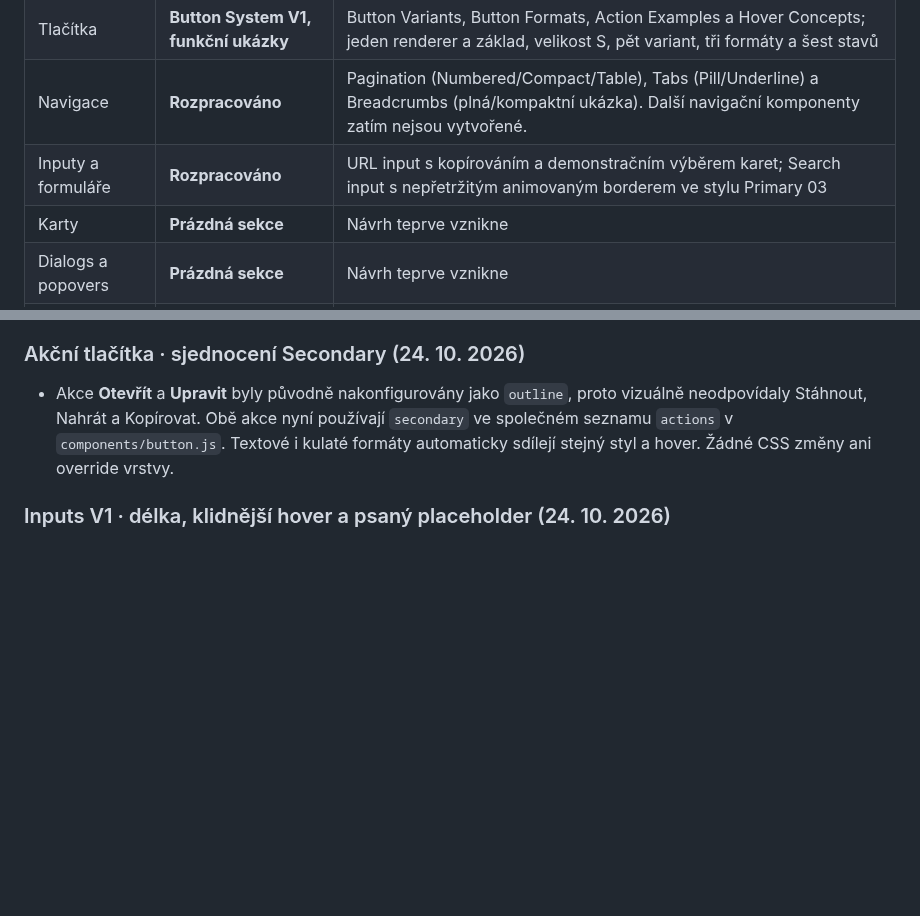
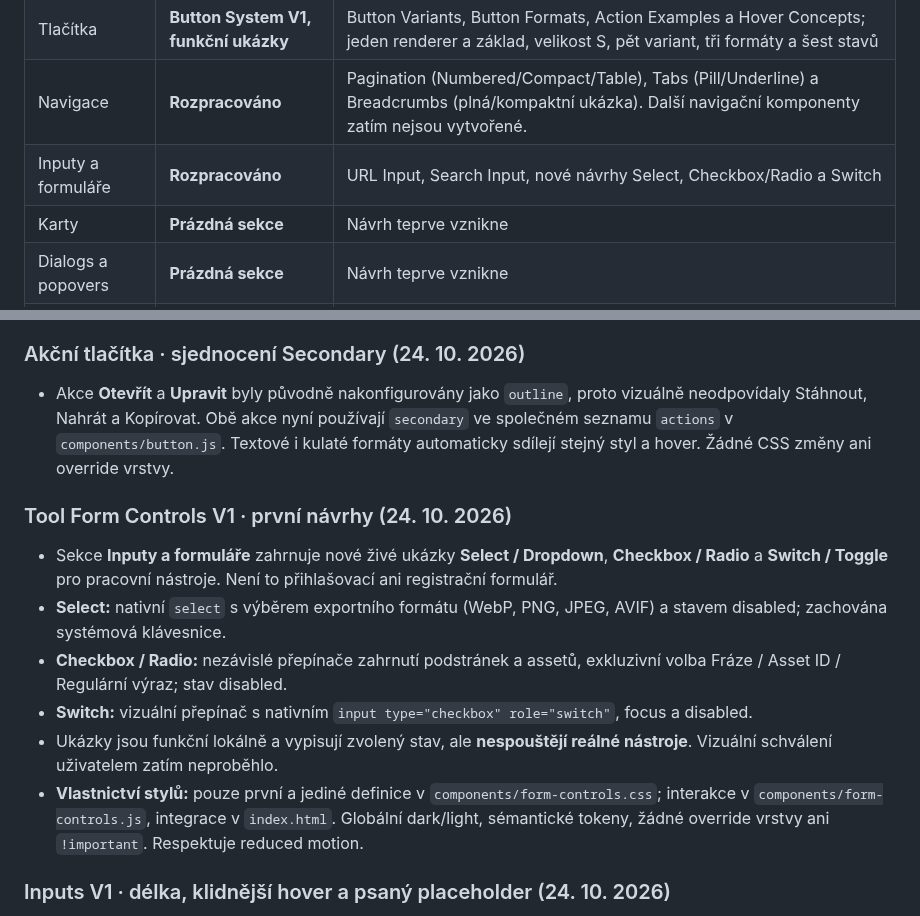
Before and after one commit to irisKaX/Axo-02, a Markdown page: docs/SOURCE-OF-TRUTH.md, 2 parts joined by grey strips. Drawn GitHub-style; blank space fills up the shorter version.

Commit message:
docs: record tool form controls V1 and status

```diff
--- a/docs/SOURCE-OF-TRUTH.md
+++ b/docs/SOURCE-OF-TRUTH.md
@@ -28,7 +28,7 @@
 | Foundations | **Rozpracováno, funkční** | Palety, role, stavové barvy, O2 modrá, gradienty, Geist, typography/spacing/radius scale, borders/shadows, interactions, motion, opacity/blur, layout/layers, iconography, Accessibility, Breakpoints a Iconography Rules |
 | Tlačítka | **Button System V1, funkční ukázky** | Button Variants, Button Formats, Action Examples a Hover Concepts; jeden renderer a základ, velikost S, pět variant, tři formáty a šest stavů |
 | Navigace | **Rozpracováno** | Pagination (Numbered/Compact/Table), Tabs (Pill/Underline) a Breadcrumbs (plná/kompaktní ukázka). Další navigační komponenty zatím nejsou vytvořené. |
-| Inputy a formuláře | **Rozpracováno** | URL input s kopírováním a demonstračním výběrem karet; Search input s nepřetržitým animovaným borderem ve stylu Primary 03 |
+| Inputy a formuláře | **Rozpracováno** | URL Input, Search Input, nové návrhy Select, Checkbox/Radio a Switch |
 | Karty | **Prázdná sekce** | Návrh teprve vznikne |
 | Dialogs a popovers | **Prázdná sekce** | Návrh teprve vznikne |
 | Feedback a status | **Prázdná sekce** | Návrh teprve vznikne |
@@ -228,6 +228,15 @@ Ověření prvního úklidu (před cílenou opravou výše): dočasné porovnán
 
 - Akce **Otevřít** a **Upravit** byly původně nakonfigurovány jako `outline`, proto vizuálně neodpovídaly Stáhnout, Nahrát a Kopírovat. Obě akce nyní používají `secondary` ve společném seznamu `actions` v `components/button.js`. Textové i kulaté formáty automaticky sdílejí stejný styl a hover. Žádné CSS změny ani override vrstvy.
 
+### Tool Form Controls V1 · první návrhy (24. 10. 2026)
+
+- Sekce **Inputy a formuláře** zahrnuje nové živé ukázky **Select / Dropdown**, **Checkbox / Radio** a **Switch / Toggle** pro pracovní nástroje. Není to přihlašovací ani registrační formulář.
+- **Select:** nativní `select` s výběrem exportního formátu (WebP, PNG, JPEG, AVIF) a stavem disabled; zachována systémová klávesnice.
+- **Checkbox / Radio:** nezávislé přepínače zahrnutí podstránek a assetů, exkluzivní volba Fráze / Asset ID / Regulární výraz; stav disabled.
+- **Switch:** vizuální přepínač s nativním `input type="checkbox" role="switch"`, focus a disabled.
+- Ukázky jsou funkční lokálně a vypisují zvolený stav, ale **nespouštějí reálné nástroje**. Vizuální schválení uživatelem zatím neproběhlo.
+- **Vlastnictví stylů:** pouze první a jediné definice v `components/form-controls.css`; interakce v `components/form-controls.js`, integrace v `index.html`. Globální dark/light, sémantické tokeny, žádné override vrstvy ani `!important`. Respektuje reduced motion.
+
 ### Inputs V1 · délka, klidnější hover a psaný placeholder (24. 10. 2026)
 
 - **Šířka:** URL i Search používají `width:100%;max-width:520px`. V katalogu jsou kratší; budoucí kontejnery mohou určit ještě menší šířku, aniž by se kopírovala komponenta. Nejde o fixní velikost pro všechny budoucí obrazovky.
```
